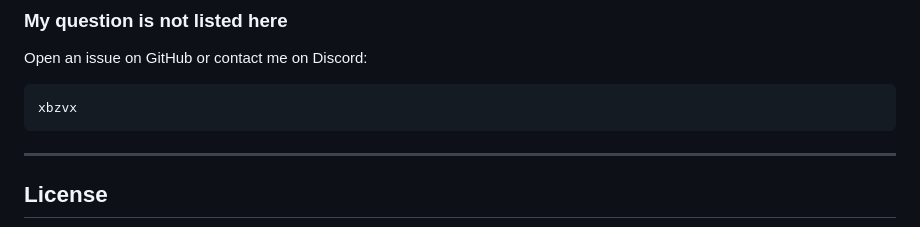
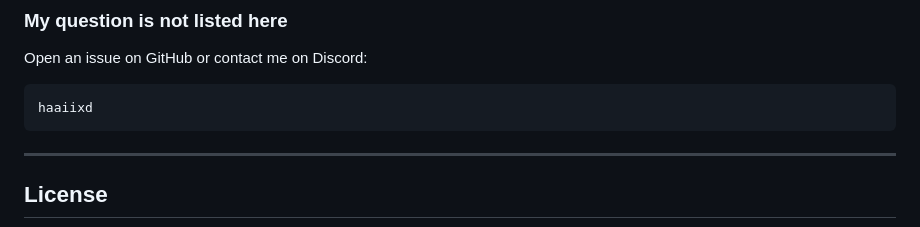
Before and after one commit to ahhmilo/EasyTS, a Markdown page: README.md, the part around the change. Rendered like a GitHub page.

Commit message:
Update Discord contact information

````diff
--- a/README.md
+++ b/README.md
@@ -294,7 +294,7 @@ You can delete that folder if you also want to remove your presets and settings.
 Open an issue on GitHub or contact me on Discord:
 
 ```text
-xbzvx
+haaiixd
 ```
 
 ---
````
